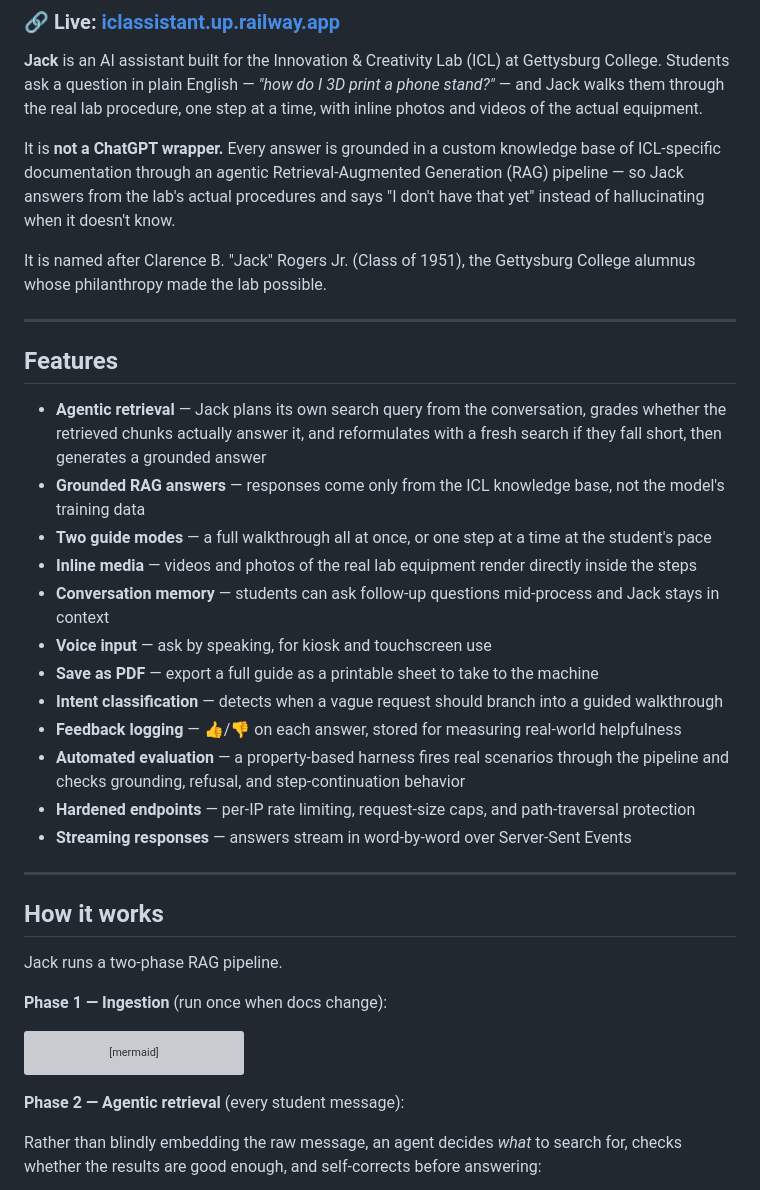
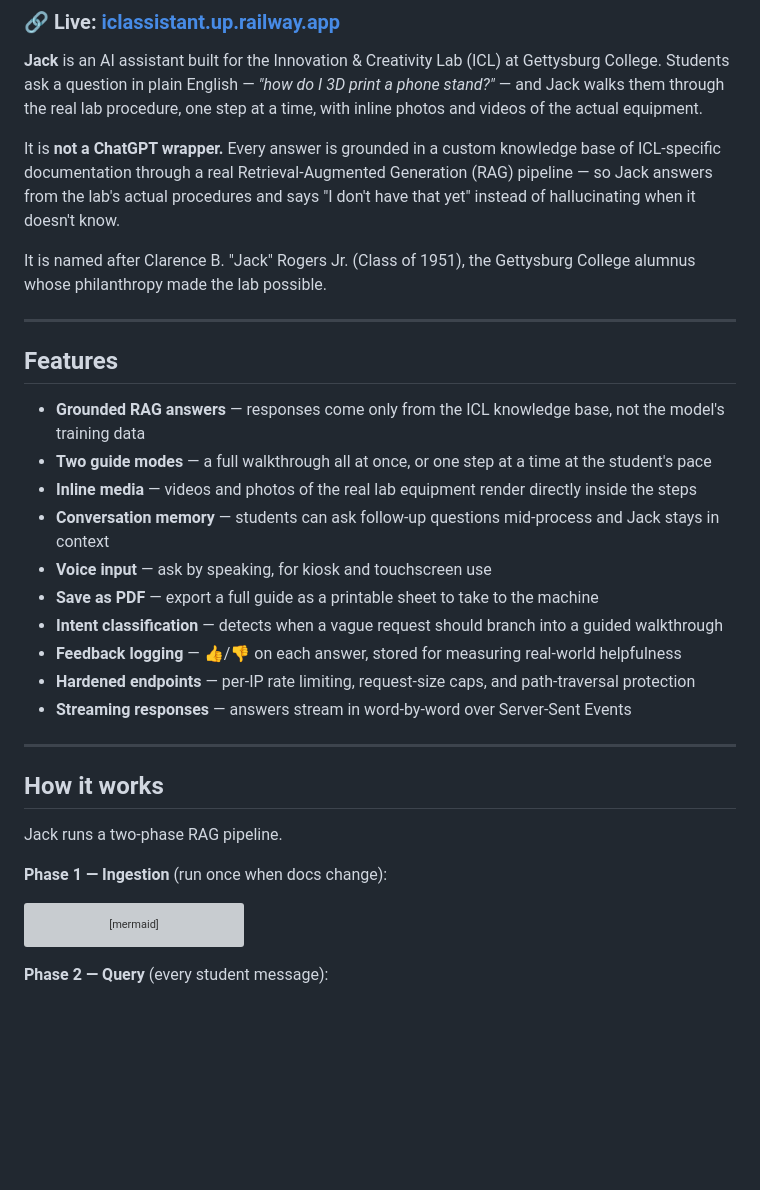
Before and after one commit to ashimaryal25-ops/ask-jack, a Markdown page: README.md, the part around one of its changes. Rendered like a GitHub page; blank space fills up the shorter version; grey boxes are pictures that could not be loaded.

````diff
--- a/README.md
+++ b/README.md
@@ -12,7 +12,7 @@
 
 **Jack** is an AI assistant built for the Innovation & Creativity Lab (ICL) at Gettysburg College. Students ask a question in plain English — *"how do I 3D print a phone stand?"* — and Jack walks them through the real lab procedure, one step at a time, with inline photos and videos of the actual equipment.
 
-It is **not a ChatGPT wrapper.** Every answer is grounded in a custom knowledge base of ICL-specific documentation through an agentic Retrieval-Augmented Generation (RAG) pipeline — so Jack answers from the lab's actual procedures and says "I don't have that yet" instead of hallucinating when it doesn't know.
+It is **not a ChatGPT wrapper.** Every answer is grounded in a custom knowledge base of ICL-specific documentation through a real Retrieval-Augmented Generation (RAG) pipeline — so Jack answers from the lab's actual procedures and says "I don't have that yet" instead of hallucinating when it doesn't know.
 
 It is named after Clarence B. "Jack" Rogers Jr. (Class of 1951), the Gettysburg College alumnus whose philanthropy made the lab possible.
 
@@ -20,7 +20,6 @@ It is named after Clarence B. "Jack" Rogers Jr. (Class of 1951), the Gettysburg
 
 ## Features
 
-- **Agentic retrieval** — Jack plans its own search query from the conversation, grades whether the retrieved chunks actually answer it, and reformulates with a fresh search if they fall short, then generates a grounded answer
 - **Grounded RAG answers** — responses come only from the ICL knowledge base, not the model's training data
 - **Two guide modes** — a full walkthrough all at once, or one step at a time at the student's pace
 - **Inline media** — videos and photos of the real lab equipment render directly inside the steps
@@ -29,7 +28,6 @@ It is named after Clarence B. "Jack" Rogers Jr. (Class of 1951), the Gettysburg
 - **Save as PDF** — export a full guide as a printable sheet to take to the machine
 - **Intent classification** — detects when a vague request should branch into a guided walkthrough
 - **Feedback logging** — 👍/👎 on each answer, stored for measuring real-world helpfulness
-- **Automated evaluation** — a property-based harness fires real scenarios through the pipeline and checks grounding, refusal, and step-continuation behavior
 - **Hardened endpoints** — per-IP rate limiting, request-size caps, and path-traversal protection
 - **Streaming responses** — answers stream in word-by-word over Server-Sent Events
 
@@ -48,9 +46,7 @@ flowchart LR
   C --> D[(Supabase pgvector)]
 ```
 
-**Phase 2 — Agentic retrieval** (every student message):
-
-Rather than blindly embedding the raw message, an agent decides *what* to search for, checks whether the results are good enough, and self-corrects before answering:
+**Phase 2 — Query** (every student message):
 
 ```mermaid
 flowchart LR
````
Also changed, not shown: other parts of README.md (+5 -35 lines).
